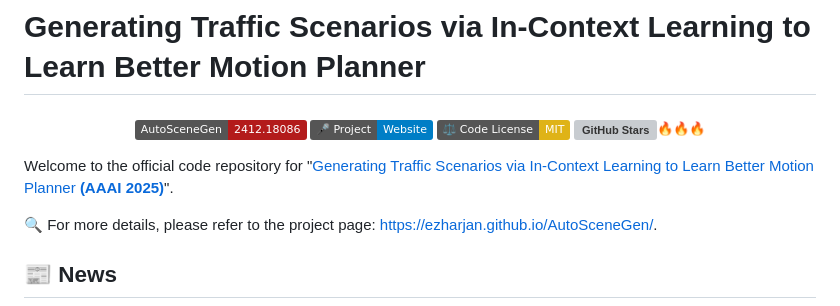
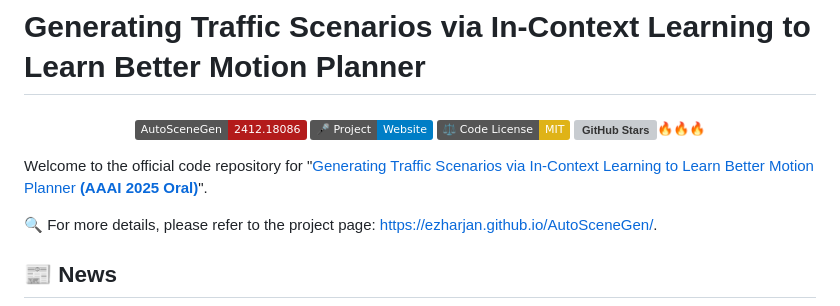
Before and after one commit to Ezharjan/AutoSceneGen, a Markdown page: README.md, the part around the change. Drawn GitHub-style; badges without logos; grey boxes are pictures that could not be loaded.

```diff
--- a/README.md
+++ b/README.md
@@ -11,7 +11,7 @@
 
 </h5>
 
-Welcome to the official code repository for "[Generating Traffic Scenarios via In-Context Learning to Learn Better Motion Planner **(AAAI 2025)**](https://arxiv.org/abs/2412.18086)".
+Welcome to the official code repository for "[Generating Traffic Scenarios via In-Context Learning to Learn Better Motion Planner **(AAAI 2025 Oral)**](https://arxiv.org/abs/2412.18086)".
 
 🔍 For more details, please refer to the project page: [https://ezharjan.github.io/AutoSceneGen/](https://ezharjan.github.io/AutoSceneGen/).
 
```
